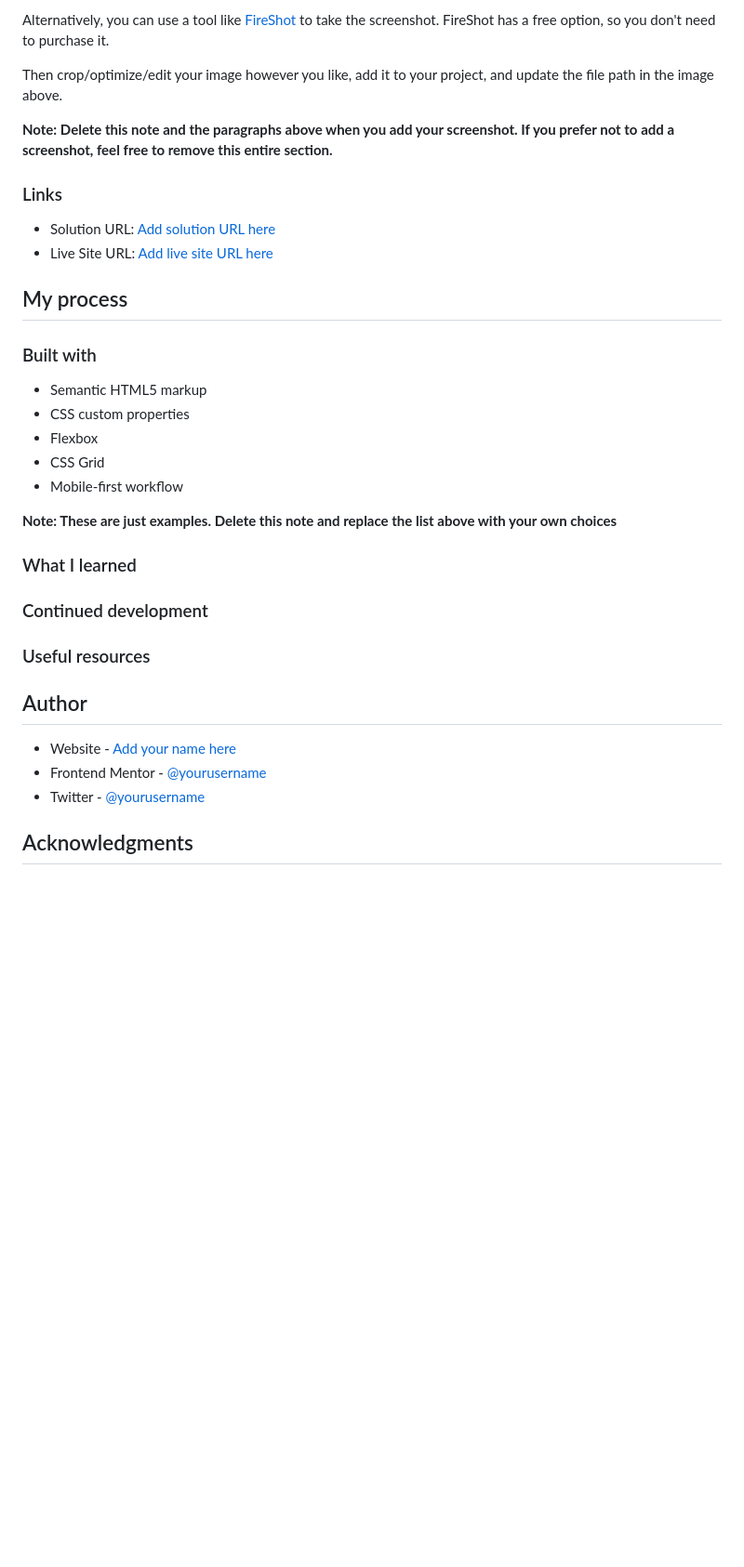
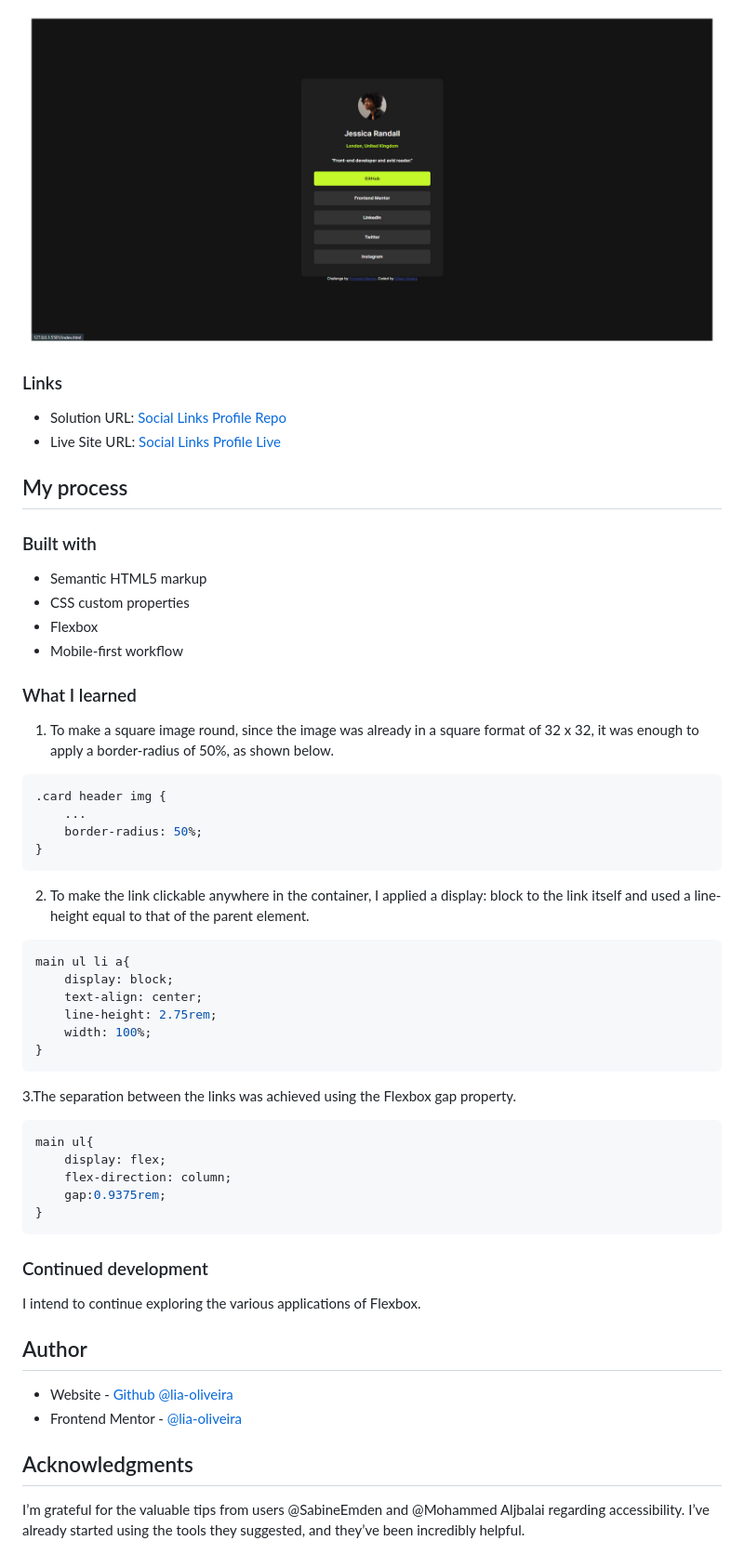
Before and after one commit to lia-oliveira/social-links-profile, a Markdown page: README.md, the part around the change printed below. Shown: that part at 93% size. GitHub-like rendering; pictures changed too: solution/jessica-randall-solution-active.jpg (added); blank space fills up the shorter version.

````diff
--- a/README.md
+++ b/README.md
@@ -35,14 +37,10 @@ Add a screenshot of your solution. The easiest way to do this is to use Firefox
 
-Alternatively, you can use a tool like [FireShot](https://getfireshot.com/) to take the screenshot. FireShot has a free option, so you don't need to purchase it.
-
-Then crop/optimize/edit your image however you like, add it to your project, and update the file path in the image above.
-
-**Note: Delete this note and the paragraphs above when you add your screenshot. If you prefer not to add a screenshot, feel free to remove this entire section.**
+![](./solution/jessica-randall-solution-active.jpg)
 
 ### Links
 
-- Solution URL: [Add solution URL here](https://your-solution-url.com)
-- Live Site URL: [Add live site URL here](https://your-live-site-url.com)
+- Solution URL: [Social Links Profile Repo](https://github.com/lia-oliveira/social-links-profile)
+- Live Site URL: [Social Links Profile Live](https://your-live-site-url.com)
 
 ## My process
 
@@ -51,27 +49,43 @@ Then crop/optimize/edit your image however you like, add it to your project, and
 - Semantic HTML5 markup
 - CSS custom properties
 - Flexbox
-- CSS Grid
 - Mobile-first workflow
 
+### What I learned
+1. To make a square image round, since the image was already in a square format of 32 x 32, it was enough to apply a border-radius of 50%, as shown below.
 
-**Note: These are just examples. Delete this note and replace the list above with your own choices**
+```css
+.card header img {
+    ...
+    border-radius: 50%;
+}
+```
 
-### What I learned
+2. To make the link clickable anywhere in the container, I applied a display: block to the link itself and used a line-height equal to that of the parent element.
+```css
+main ul li a{
+    display: block;
+    text-align: center;
+    line-height: 2.75rem;
+    width: 100%;
+}
+```
+3.The separation between the links was achieved using the Flexbox gap property.
 
-
+```css
+main ul{
+    display: flex;
+    flex-direction: column;
+    gap:0.9375rem;
+}
+```
 ### Continued development
-
-
-### Useful resources
-
-
+I intend to continue exploring the various applications of Flexbox.
 
 ## Author
 
-- Website - [Add your name here](https://www.your-site.com)
-- Frontend Mentor - [@yourusername](https://www.frontendmentor.io/profile/yourusername)
-- Twitter - [@yourusername](https://www.twitter.com/yourusername)
-
+- Website - [Github @lia-oliveira](https://github.com/lia-oliveira)
+- Frontend Mentor - [@lia-oliveira](https://www.frontendmentor.io/profile/lia-oliveira)
 
 ## Acknowledgments
+I’m grateful for the valuable tips from users @SabineEmden and @Mohammed Aljbalai regarding accessibility. I’ve already started using the tools they suggested, and they’ve been incredibly helpful.
````
Also changed, not shown: other parts of README.md (+5 -3 lines), solution/jessica-randall-solution.jpg (added).
